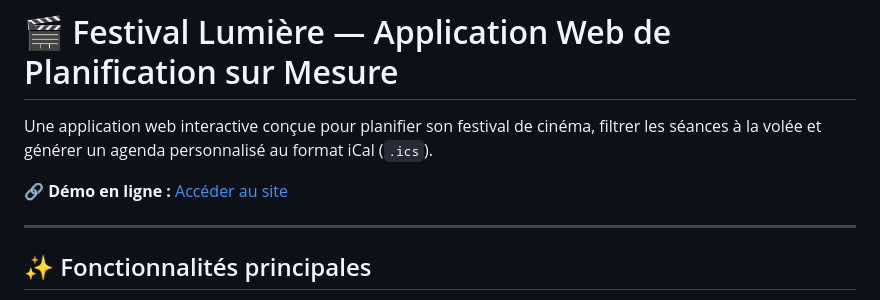
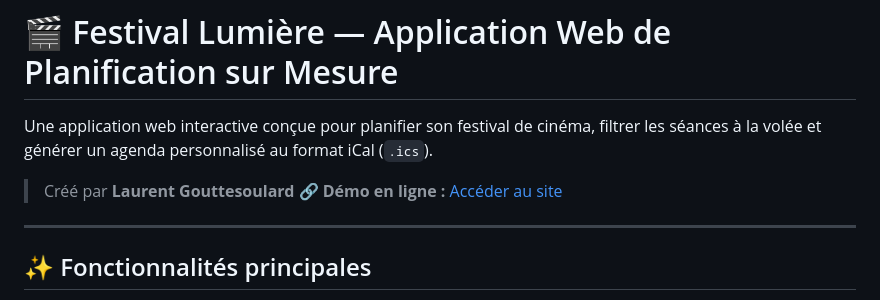
Before and after one commit to LaurentG9661/Festival_Lumiere_2026, a Markdown page: README.md, the part around the change. Drawn GitHub-style.

```diff
--- a/README.md
+++ b/README.md
@@ -2,6 +2,7 @@
 
 Une application web interactive conçue pour planifier son festival de cinéma, filtrer les séances à la volée et générer un agenda personnalisé au format iCal (`.ics`).
 
+> Créé par **Laurent Gouttesoulard**
 🔗 **Démo en ligne :** [Accéder au site](https://laurentg9661.github.io/Festival_Lumiere_2026/)
 
 ---
```
